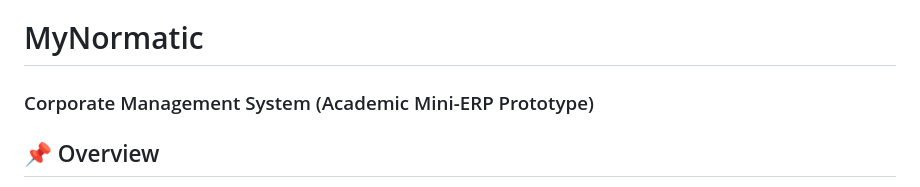
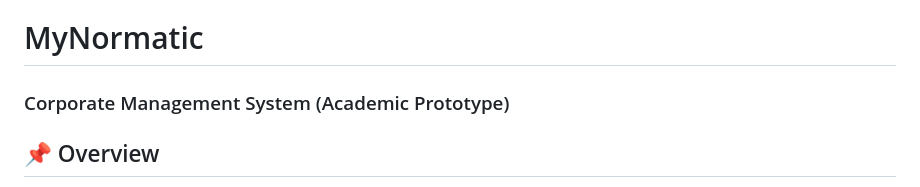
Before and after one commit to robson-stica/mynormatic-system, a Markdown page: README.md, the part around the change. Rendered like a GitHub page.

Commit message:
Update project title in README

```diff
--- a/README.md
+++ b/README.md
@@ -1,5 +1,5 @@
 # MyNormatic
-### Corporate Management System (Academic Mini-ERP Prototype)
+### Corporate Management System (Academic Prototype)
 
 ## 📌 Overview
 MyNormatic is a web-based corporate management system developed during a Software Engineering academic project in partnership with the company Normatic.
```
